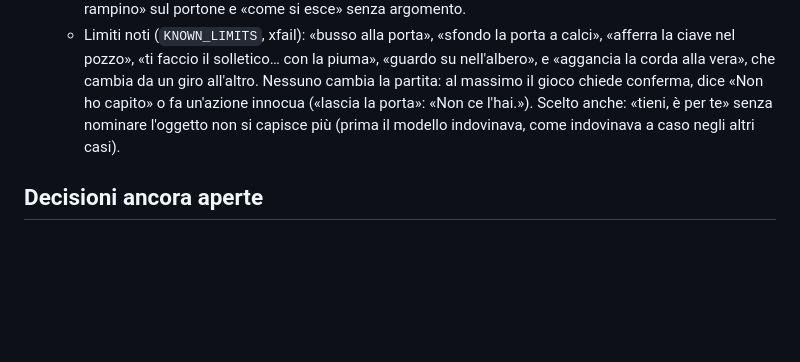
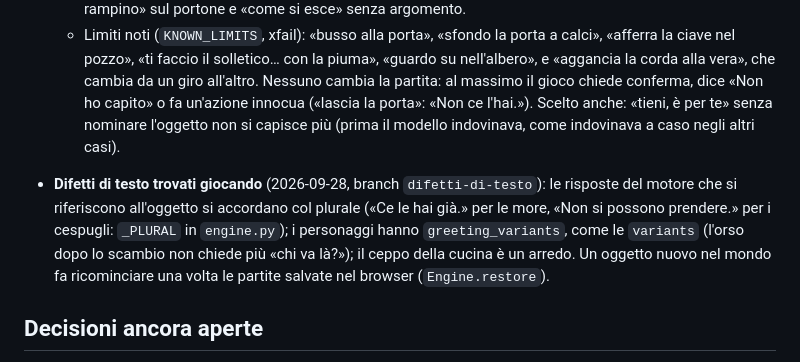
Before and after one commit to ricky79/iavventura, a Markdown page: CLAUDE.md, the part around the change. Rendered like a GitHub page; blank space fills up the shorter version.

Commit message:
CLAUDE.md: i difetti di testo trovati giocando
Co-Authored-By: Claude Opus 5.5 <noreply@anthropic.com>

```diff
--- a/CLAUDE.md
+++ b/CLAUDE.md
@@ -269,6 +269,13 @@ tests/
     l'hai.»). Scelto anche: «tieni, è per te» senza nominare
     l'oggetto non si capisce più (prima il modello indovinava, come indovinava a caso negli altri casi).
 
+- **Difetti di testo trovati giocando** (2026-09-28, branch `difetti-di-testo`): le risposte del
+  motore che si riferiscono all'oggetto si accordano col plurale («Ce le hai già.» per le more,
+  «Non si possono prendere.» per i cespugli: `_PLURAL` in `engine.py`); i personaggi hanno
+  `greeting_variants`, come le `variants` (l'orso dopo lo scambio non chiede più «chi va là?»);
+  il ceppo della cucina è un arredo. Un oggetto nuovo nel mondo fa ricominciare una volta le
+  partite salvate nel browser (`Engine.restore`).
+
 ## Decisioni ancora aperte
 - Mostrare oggetti ai personaggi («mostra X a Y»): per ora nessun enigma lo chiede.
 - Hosting pubblico (es. PC di casa + Cloudflare Tunnel) — non prioritario.
```
